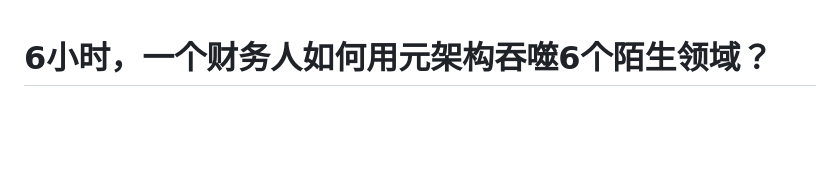
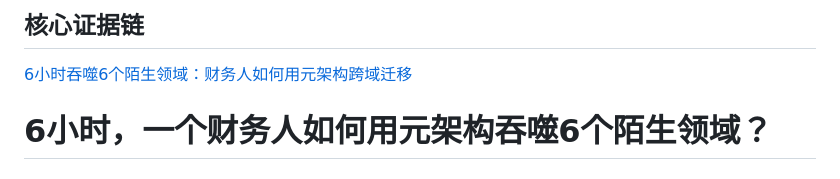
Before and after one commit to HelloMInd-star/ymine, a Markdown page: product-manual.md, the part around the change. Drawn GitHub-style; blank space fills up the shorter version.

```diff
--- a/product-manual.md
+++ b/product-manual.md
@@ -1,3 +1,7 @@
+## 核心证据链
+
+[6小时吞噬6个陌生领域：财务人如何用元架构跨域迁移](./cross-domain-mapping.md)
+
 # 6小时，一个财务人如何用元架构吞噬6个陌生领域？
 
 ## 案例背景
```
